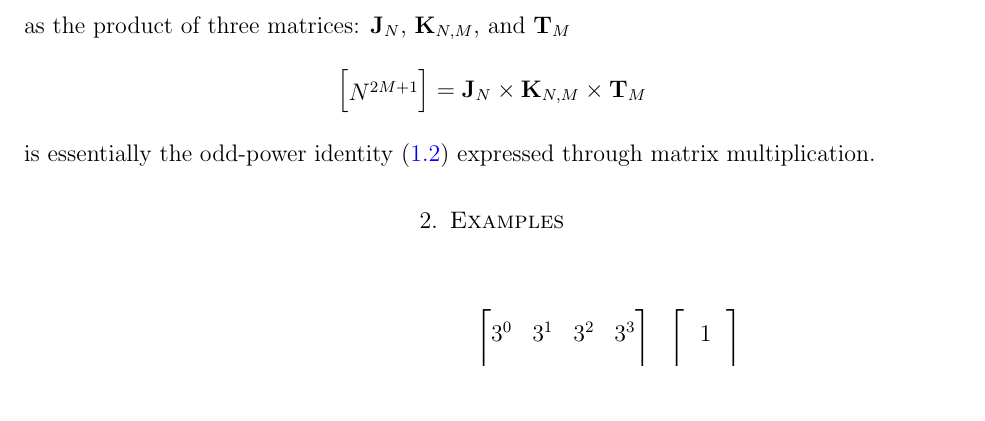
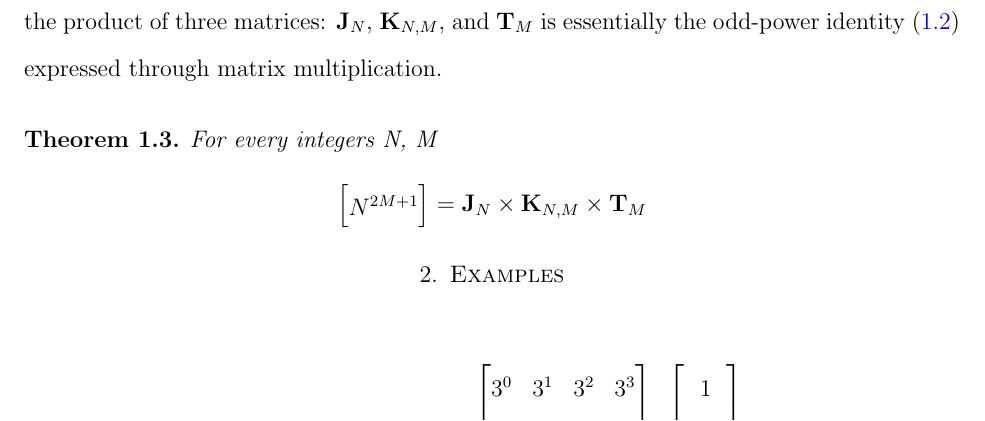
Before and after one commit to kolosovpetro/OddPowerIdentityViaMultiplicationOfCertainMatrices, a LaTeX paper (src/OddPowerIdentityViaMultiplicationOfCertainMatrices.tex, which reads src/sections/02_introduction_and_main_results.tex): part of page 3 of 4, cut so that both start at the same text, the shorter picture padded with empty space. Compiled offline with pdfLaTeX.

Commit message:
add theorem environment

```diff
--- a/src/sections/02_introduction_and_main_results.tex
+++ b/src/sections/02_introduction_and_main_results.tex
@@ -28,9 +28,11 @@ Let be a theorem that states the odd-power identity
 Therefore, the claim that a \(1 \times 1\) matrix with an entry \(a_{1,1} = N^{2M+1}\)
 can be represented as the product of three matrices: \(\unitMatrix{N}\),
 \(\matrixK{N}{M}\), and \(\matrixT{M}\)
-\[
-    \begin{bmatrix}
-        N^{2M+1}
-    \end{bmatrix} = \unitMatrix{N} \times \matrixK{N}{M} \times \matrixT{M}
-\]
 is essentially the odd-power identity~\eqref{eq:odd-power-theorem} expressed through matrix multiplication.
+\begin{theorem} For every integers N, M
+    \[
+        \begin{bmatrix}
+            N^{2M+1}
+        \end{bmatrix} = \unitMatrix{N} \times \matrixK{N}{M} \times \matrixT{M}
+    \]
+\end{theorem}
```
Also changed, not shown: CHANGELOG.md, out/OddPowerIdentityViaMultiplicationOfCertainMatrices.pdf.
